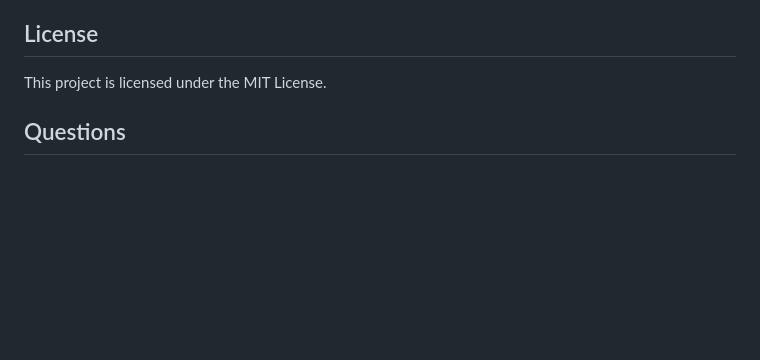
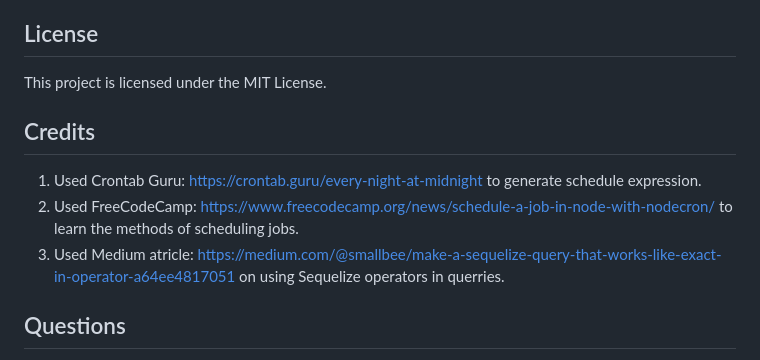
Before and after one commit to Travisnicholson90/job-board, a Markdown page: README.md, the part around the change. Rendered like a GitHub page; blank space fills up the shorter version.

Commit message:
readme with credits

```diff
--- a/README.md
+++ b/README.md
@@ -67,6 +67,12 @@ To contribute to the future progess of Noticed and the future development of <to
 
 This project is licensed under the MIT License.
 
+## Credits
+
+1. Used Crontab Guru: https://crontab.guru/every-night-at-midnight to generate schedule expression.
+2. Used FreeCodeCamp: https://www.freecodecamp.org/news/schedule-a-job-in-node-with-nodecron/ to learn the methods of scheduling jobs.
+3. Used Medium atricle: https://medium.com/@smallbee/make-a-sequelize-query-that-works-like-exact-in-operator-a64ee4817051 on using Sequelize operators in querries.
+
 ## Questions
 
 For questions or concerns, please contact the developers via github or email: Travisnicholson90 at nicholson_travis@hotmail.com, voi-jankowski at wojtek.wacek.dola@gmail.com, TScarl at tscarlett@live.com.au or Corzah97 at corzah97.dev@gmail.com
```
